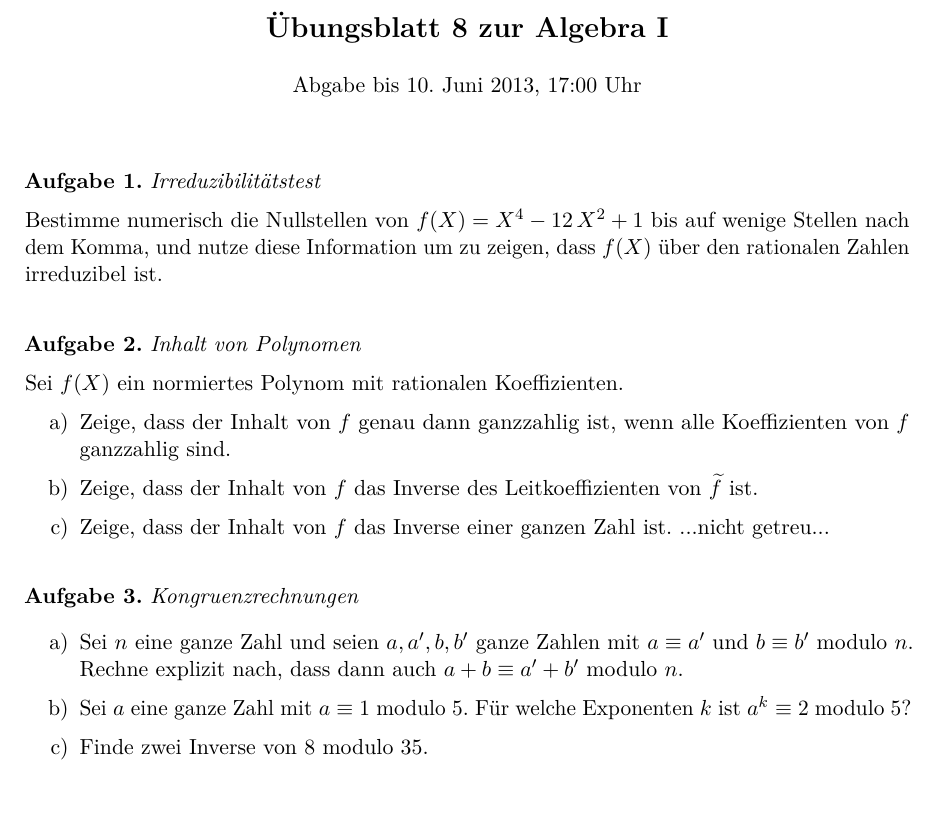
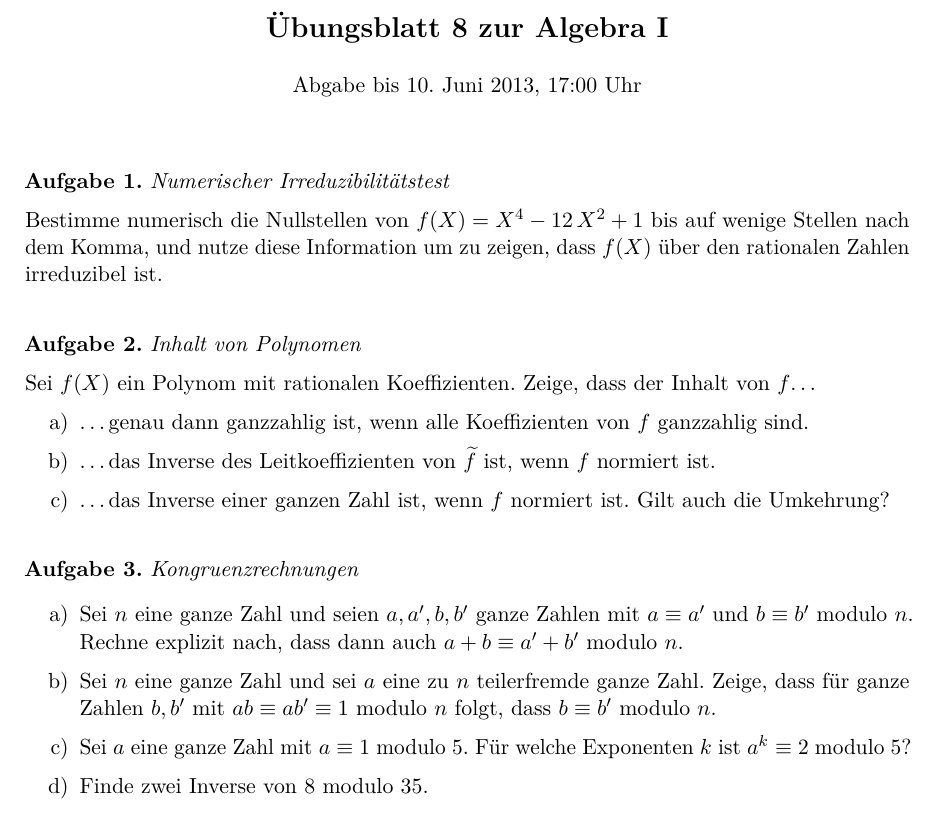
Before and after one commit to iblech/algebra, a LaTeX problem sheet (uebung08.tex): part of the page, cut so that both start at the same text. Compiled offline with pdfLaTeX.

Commit message:
Anagbe der Inhaltsaufgabe korrigiert und eine übersehene Aufgabe eingefügt

```diff
--- a/uebung08.tex
+++ b/uebung08.tex
@@ -10,21 +10,22 @@
 \vspace*{-1.5cm}
 \maketitle{8}{Abgabe bis 10. Juni 2013, 17:00 Uhr}
 
-\begin{aufgabe}{Irreduzibilitätstest}
+\begin{aufgabe}{Numerischer Irreduzibilitätstest}
 Bestimme numerisch die Nullstellen von~$f(X) = X^4 - 12\,X^2 + 1$ bis auf
 wenige Stellen nach dem Komma, und nutze diese Information um zu zeigen,
 dass~$f(X)$ über den rationalen Zahlen irreduzibel ist.
 \end{aufgabe}
 
 \begin{aufgabe}{Inhalt von Polynomen}
-Sei~$f(X)$ ein normiertes Polynom mit rationalen Koeffizienten.
+Sei~$f(X)$ ein Polynom mit rationalen Koeffizienten. Zeige, dass der
+Inhalt von~$f$\ldots
 \begin{enumerate}
-\item Zeige, dass der Inhalt von~$f$ genau dann ganzzahlig ist, wenn alle
+\item \ldots genau dann ganzzahlig ist, wenn alle
 Koeffizienten von~$f$ ganzzahlig sind.
-\item Zeige, dass der Inhalt von~$f$ das Inverse des Leitkoeffizienten
-von~$\widetilde f$ ist.
-\item Zeige, dass der Inhalt von~$f$ das Inverse einer ganzen Zahl ist.
-...nicht getreu...
+\item \ldots das Inverse des Leitkoeffizienten
+von~$\widetilde f$ ist, wenn~$f$ normiert ist.
+\item \ldots das Inverse einer ganzen Zahl ist,
+wenn~$f$ normiert ist. Gilt auch die Umkehrung?
 \end{enumerate}
 \end{aufgabe}
 
@@ -33,6 +34,9 @@ von~$\widetilde f$ ist.
 \item Sei~$n$ eine ganze Zahl und seien~$a,a', b,b'$ ganze Zahlen mit~$a \equiv
 a'$ und~$b \equiv b'$ modulo~$n$. Rechne explizit nach, dass dann auch~$a+b
 \equiv a'+b'$ modulo~$n$.
+\item Sei~$n$ eine ganze Zahl und sei~$a$ eine zu~$n$ teilerfremde ganze Zahl.
+Zeige, dass für ganze Zahlen~$b, b'$ mit~$a b \equiv a b' \equiv 1$ modulo~$n$
+folgt, dass~$b \equiv b'$ modulo~$n$.
 \item Sei~$a$ eine ganze Zahl mit~$a \equiv 1$ modulo~$5$. Für welche
 Exponenten~$k$ ist~$a^k \equiv 2$ modulo~$5$?
 \item Finde zwei Inverse von~$8$ modulo~$35$.
```
Also changed, not shown: uebung08.pdf, uebung08.tex (2 more changed lines).
